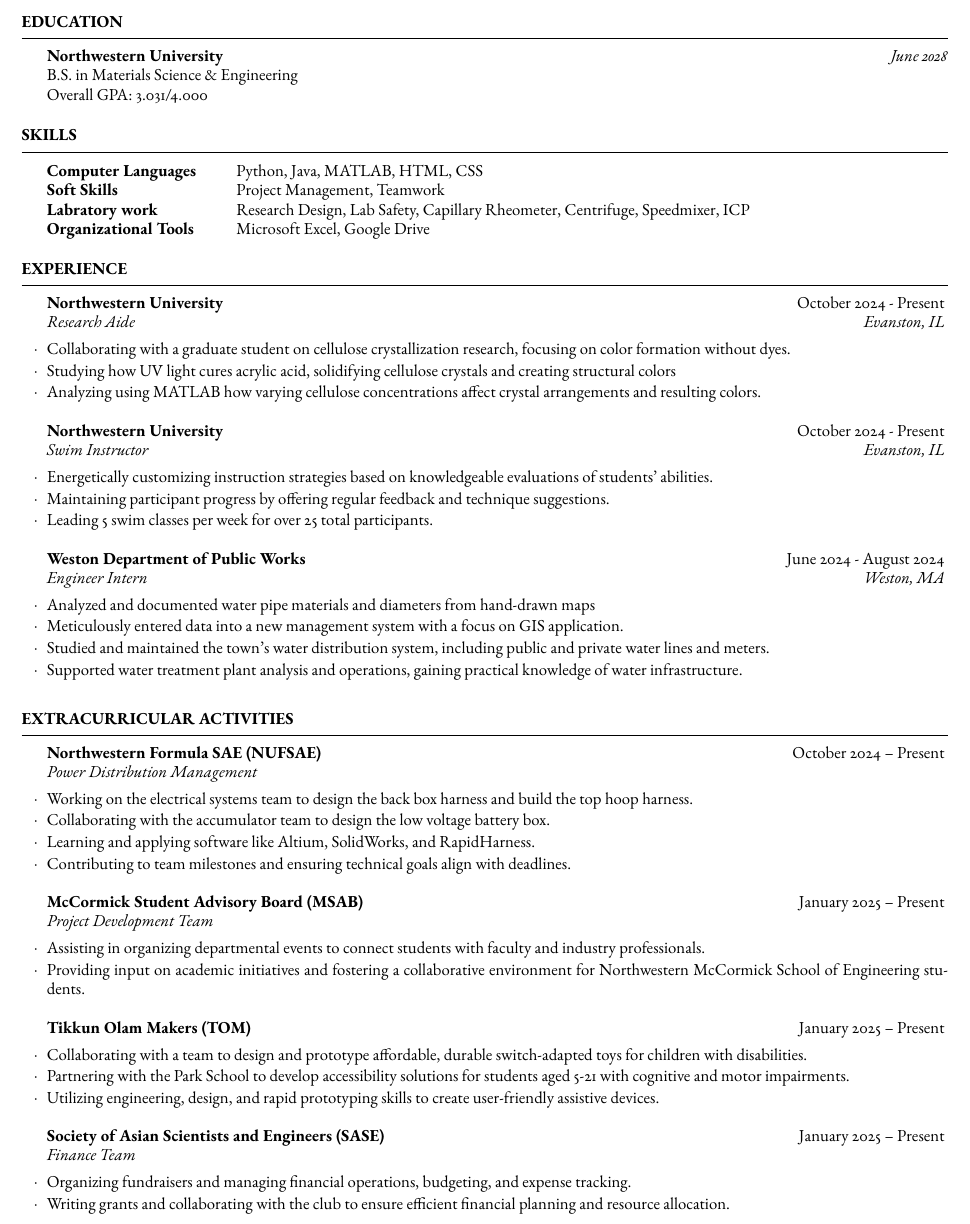
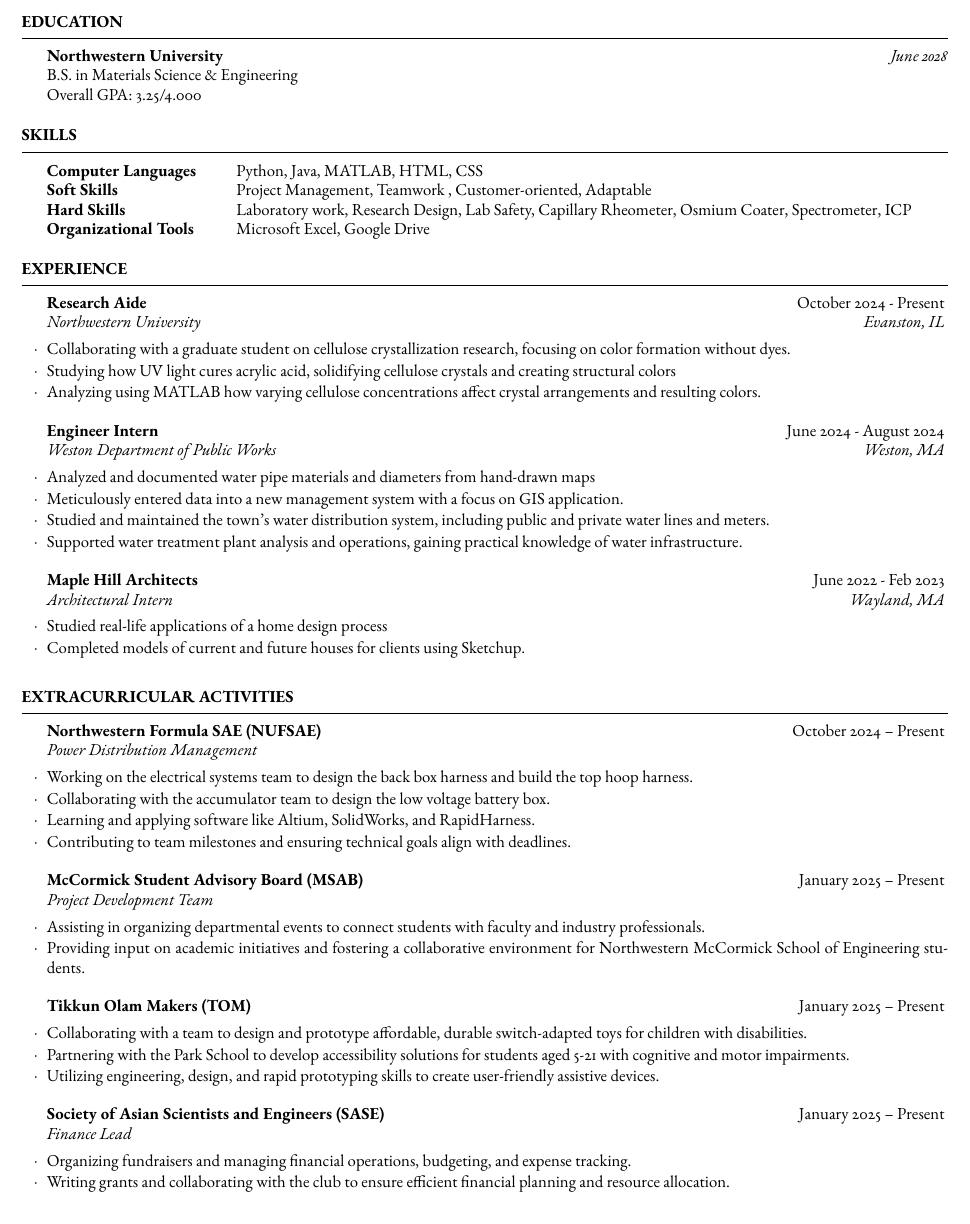
Before and after one commit to willowcharm6/site, a LaTeX CV (Charmaine_Guo_Resume.tex): part of the page, cut so that both start at the same text. Compiled offline with pdfLaTeX.

Commit message:
resume updates
resume updates

```diff
--- a/Charmaine_Guo_Resume.tex
+++ b/Charmaine_Guo_Resume.tex
@@ -39,7 +39,7 @@
 	\textbf{Northwestern University} \hfill \textit{June 2028} \\
 	B.S. in Materials Science \& Engineering \\
 	% Minor in Linguistics \smallskip \\
-	Overall GPA: 3.031/4.000
+	Overall GPA: 3.25/4.000
 
 \end{rSection}
 
@@ -51,9 +51,10 @@
 
 	\begin{tabular}{@{} >{\bfseries}l @{\hspace{6ex}} l @{}}
 		Computer Languages & Python, Java, MATLAB, HTML, CSS \\
-		Soft Skills  & Project Management, Teamwork \\
-		Labratory work & Research Design, Lab Safety, Capillary Rheometer, Centrifuge, Speedmixer, ICP \\
-		Organizational Tools & Microsoft Excel, Google Drive
+		Soft Skills  & Project Management, Teamwork , Customer-oriented, Adaptable \\
+		Hard Skills & Laboratory work, Research Design, Lab Safety, Capillary Rheometer, Osmium Coater, Spectrometer, ICP \\
+%		Opening and Closing Duties, POS Software Skills \\
+		Organizational Tools & Microsoft Excel, Google Drive \\
 
 	\end{tabular}
 
@@ -65,7 +66,7 @@
 
 \begin{rSection}{Experience}
 
-	\begin{rSubsection}{Northwestern University}{October 2024 - Present}{Research Aide}{Evanston, IL}
+	\begin{rSubsection}{Research Aide}{October 2024 - Present}{Northwestern University}{Evanston, IL}
 		\item Collaborating with a graduate student on cellulose crystallization research, focusing on color formation without dyes.
 		\item Studying how UV light cures acrylic acid, solidifying cellulose crystals and creating structural colors
 		\item Analyzing using MATLAB how varying cellulose concentrations affect crystal arrangements and resulting colors.
@@ -73,21 +74,47 @@
 
 %------------------------------------------------
 
-	\begin{rSubsection}{Northwestern University}{October 2024 - Present}{Swim Instructor}{Evanston, IL}
-		\item Energetically customizing instruction strategies based on knowledgeable evaluations of students' abilities.
-		\item Maintaining participant progress by offering regular feedback and technique suggestions.
-		\item Leading 5 swim classes per week for over 25 total participants.
-	\end{rSubsection}
+%	\begin{rSubsection}{Swim Instructor}{October 2024 - Present}{Northwestern University}{Evanston, IL}
+%		\item Coordinating and scheduling private swim lessons to accommodate individual needs and availability.
+%		\item Maintaining participant progress by offering regular feedback and technique suggestions.
+%		\item Leading 8 group swim classes per week for over 30 participants.
+%	\end{rSubsection}
 
-%------------------------------------------------
-
-	\begin{rSubsection}{Weston Department of Public Works}{June 2024 - August 2024}{Engineer Intern}{Weston, MA}
+	\begin{rSubsection}{Engineer Intern}{June 2024 - August 2024}{Weston Department of Public Works}{Weston, MA}
 		\item Analyzed and documented water pipe materials and diameters from hand-drawn maps
 		\item Meticulously entered data into a new management system with a focus on GIS application.
 		\item Studied and maintained the town’s water distribution system, including public and private water lines and meters.
 		\item Supported water treatment plant analysis and operations, gaining practical knowledge of water infrastructure.
 	\end{rSubsection}
 
+%------------------------------------------------
+
+%	\begin{rSubsection}{Swim Instructor}{June 2024 - Present}{British Swim School}{Wayland, MA}
+%		\item Customizing instruction strategies based on knowledgeable evaluations of students' abilities.
+%		\item Improving students' abilities by demonstrating techniques in an easily understood manner.
+%		\item Maintaining participant progress by offering regular feedback and technique suggestions.
+%		\item Leading 16 swim classes per week for over 60 total participants.
+%	\end{rSubsection}
+%
+%		\begin{rSubsection}{Volunteer Online Instructor}{September 2023 - December 2023}{gbSTEM}{Boston, MA}
+%		\item 	Delivered exceptional engineering instruction via online platform.
+%		\item Taught course material to students using mixture of lectures, assignments and discussions.
+%		\item Offered students ample opportunities to observe, question and investigate.
+%		\item Followed applicable standards to plan course lessons, organize materials and test students.
+%	\end{rSubsection}
+
+
+%	\begin{rSubsection}{Hostess}{July 2022 - May 2024}{Carriage House at Lee's Farm}{Wayland, MA}
+%		\item Met residents' dietary restrictions, including modified diets, food allergies and nutritional requirements.
+%		\item Assisted in preparing desserts and small dishes, ensuring proper portioning and presentation.
+%		\item Supported kitchen staff with light food prep, maintaining efficiency during peak dining hours.
+%	\end{rSubsection}
+
+
+	\begin{rSubsection}{Maple Hill Architects}{June 2022 - Feb 2023}{Architectural Intern}{Wayland, MA}
+		\item Studied real-life applications of a home design process
+		\item Completed models of current and future houses for clients using Sketchup.
+	\end{rSubsection}
 \end{rSection}
 
 %----------------------------------------------------------------------------------------
@@ -116,7 +143,7 @@
 %    	\item Participate in hackathon-style events to refine prototypes and present solutions to educators, therapists, and stakeholders.
     \end{rSubsection}
 
-\begin{rSubsection}{Society of Asian Scientists and Engineers (SASE)}{January 2025 -- Present}{Finance Team}{}
+\begin{rSubsection}{Society of Asian Scientists and Engineers (SASE)}{January 2025 -- Present}{Finance Lead}{}
 	\item Organizing fundraisers and managing financial operations, budgeting, and expense tracking.
     \item Writing grants and collaborating with the club to ensure efficient financial planning and resource allocation.
     \end{rSubsection}
```
Also changed, not shown: Charmaine_Guo_Resume.pdf, transcript.pdf (added), 2 other files.
